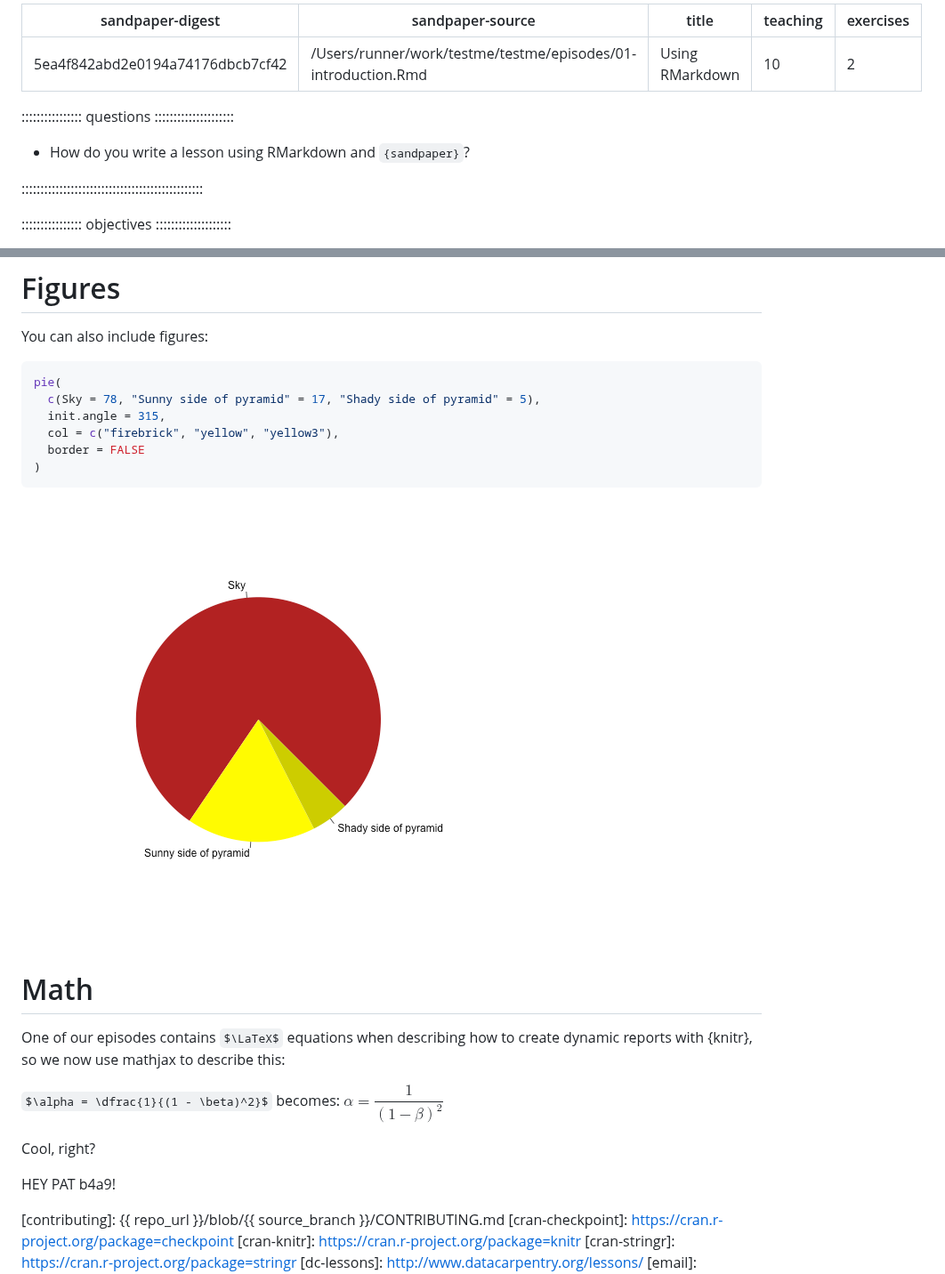
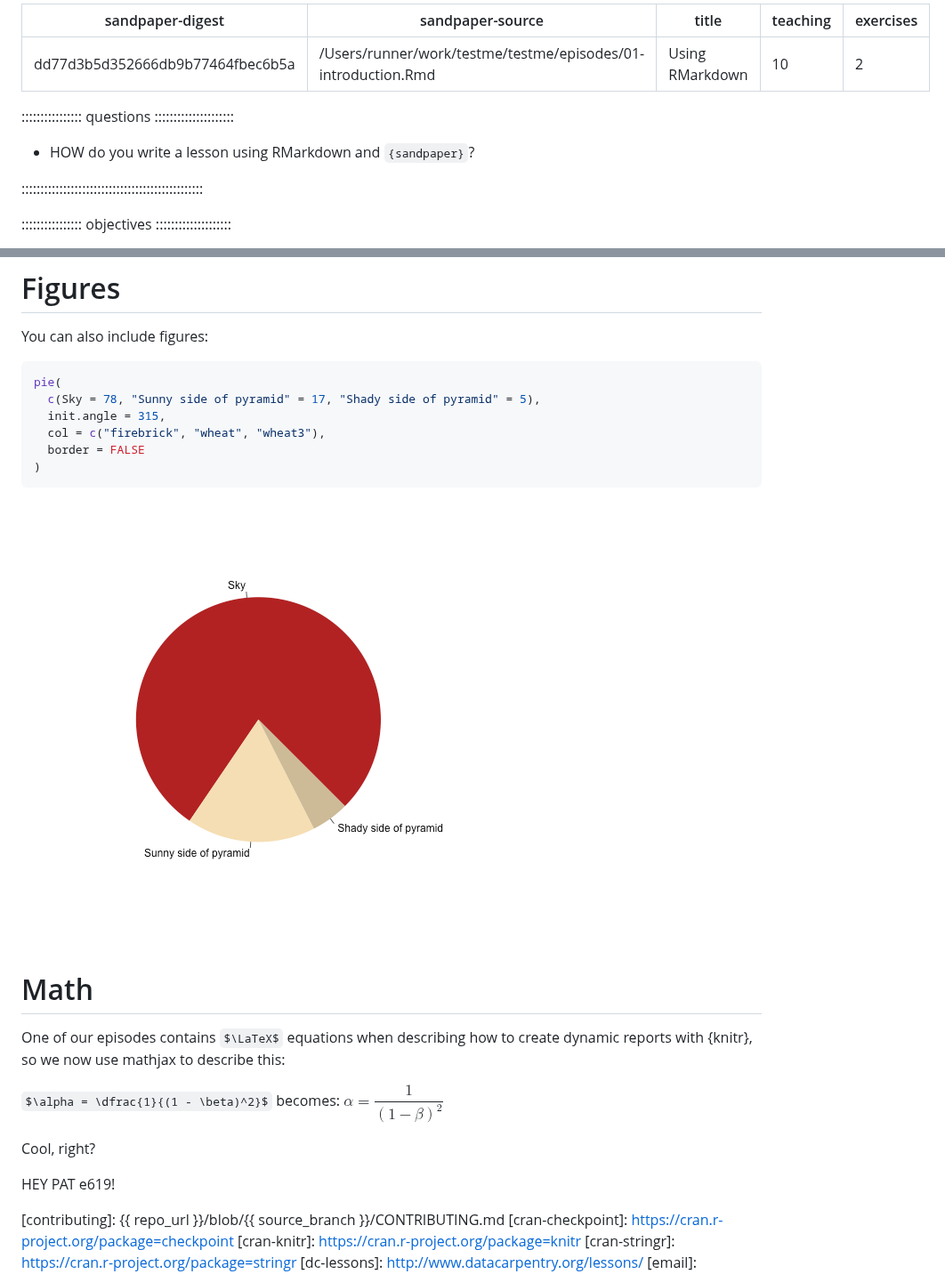
Before and after one commit to zkamvar/testme, a Markdown page: 01-introduction.md, 2 parts joined by grey strips. Shown at 89% size. GitHub-like rendering; pictures changed too: fig/01-introduction-pyramid-1.png; some formulas as TeX source.

Commit message:
markdown source builds
Auto-generated via {sandpaper}
Source  : 301e4250bf2379a690c422de689a7ee8577ecc0c
Branch  : main
Author  : Zhian N. Kamvar <zkamvar@gmail.com>
Time    : 2020-12-22 19:04:19 +0000
Message : Merge pull request #8 from zkamvar/new-pr

update to get diffs

````diff
--- a/01-introduction.md
+++ b/01-introduction.md
@@ -1,5 +1,5 @@
 ---
-sandpaper-digest: 5ea4f842abd2e0194a74176dbcb7cf42
+sandpaper-digest: dd77d3b5d352666db9b77464fbec6b5a
 sandpaper-source: /Users/runner/work/testme/testme/episodes/01-introduction.Rmd
 
 title: "Using RMarkdown"
@@ -9,7 +9,7 @@ exercises: 2
 
 :::::::::::::::: questions :::::::::::::::::::::
 
-- How do you write a lesson using RMarkdown and `{sandpaper}`?
+- HOW do you write a lesson using RMarkdown and `{sandpaper}`?
 
 ::::::::::::::::::::::::::::::::::::::::::::::::
 
@@ -95,7 +95,7 @@ You can also include figures:
 pie(
   c(Sky = 78, "Sunny side of pyramid" = 17, "Shady side of pyramid" = 5),
   init.angle = 315,
-  col = c("firebrick", "yellow", "yellow3"),
+  col = c("firebrick", "wheat", "wheat3"),
   border = FALSE
 )
 ```
@@ -112,7 +112,7 @@ dynamic reports with {knitr}, so we now use mathjax to describe this:
 
 Cool, right?
 
-HEY PAT b4a9!
+HEY PAT e619!
 
 <!-- Please do not delete anything below this line -->
 
````
Also changed, not shown: Setup.md (+9 -1 lines).
